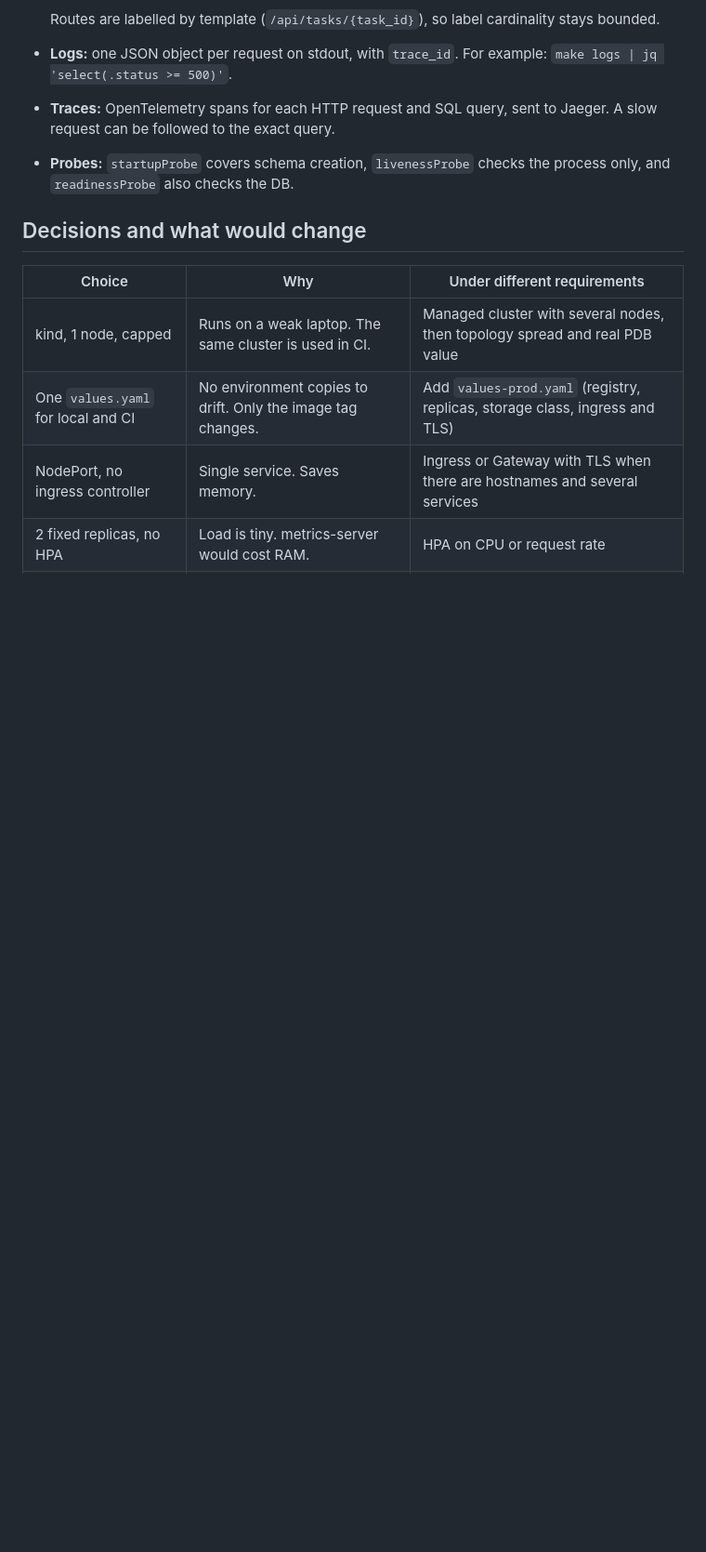
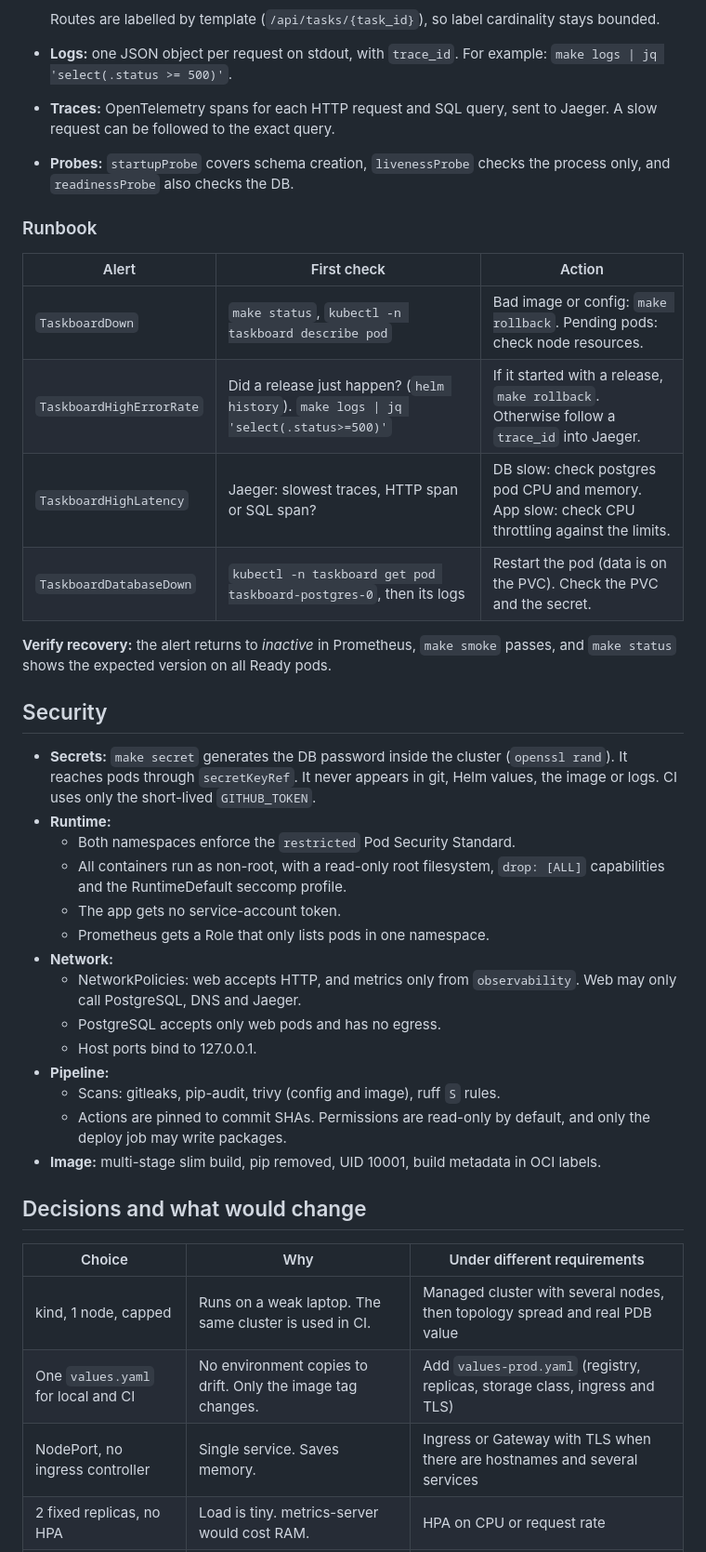
Before and after one commit to abhinavjha0239/taskboard-k8s, a Markdown page: README.md, the part around the change. Shown at 93% size. Rendered like a GitHub page; blank space fills up the shorter version.

Commit message:
README: add runbook and security notes

```diff
--- a/README.md
+++ b/README.md
@@ -132,6 +132,35 @@ p95 latency under 300 ms, `taskboard_db_up == 1`, and `make smoke` passing.
 - **Traces:** OpenTelemetry spans for each HTTP request and SQL query, sent to Jaeger. A slow request can be followed to the exact query.
 - **Probes:** `startupProbe` covers schema creation, `livenessProbe` checks the process only, and `readinessProbe` also checks the DB.
 
+### Runbook
+
+| Alert | First check | Action |
+|---|---|---|
+| `TaskboardDown` | `make status`, `kubectl -n taskboard describe pod` | Bad image or config: `make rollback`. Pending pods: check node resources. |
+| `TaskboardHighErrorRate` | Did a release just happen? (`helm history`). `make logs \| jq 'select(.status>=500)'` | If it started with a release, `make rollback`. Otherwise follow a `trace_id` into Jaeger. |
+| `TaskboardHighLatency` | Jaeger: slowest traces, HTTP span or SQL span? | DB slow: check postgres pod CPU and memory. App slow: check CPU throttling against the limits. |
+| `TaskboardDatabaseDown` | `kubectl -n taskboard get pod taskboard-postgres-0`, then its logs | Restart the pod (data is on the PVC). Check the PVC and the secret. |
+
+**Verify recovery:** the alert returns to *inactive* in Prometheus, `make smoke` passes,
+and `make status` shows the expected version on all Ready pods.
+
+## Security
+
+- **Secrets:** `make secret` generates the DB password inside the cluster (`openssl rand`). It reaches pods through `secretKeyRef`. It never appears in git, Helm values, the image or logs. CI uses only the short-lived `GITHUB_TOKEN`.
+- **Runtime:**
+  - Both namespaces enforce the `restricted` Pod Security Standard.
+  - All containers run as non-root, with a read-only root filesystem, `drop: [ALL]` capabilities and the RuntimeDefault seccomp profile.
+  - The app gets no service-account token.
+  - Prometheus gets a Role that only lists pods in one namespace.
+- **Network:**
+  - NetworkPolicies: web accepts HTTP, and metrics only from `observability`. Web may only call PostgreSQL, DNS and Jaeger.
+  - PostgreSQL accepts only web pods and has no egress.
+  - Host ports bind to 127.0.0.1.
+- **Pipeline:**
+  - Scans: gitleaks, pip-audit, trivy (config and image), ruff `S` rules.
+  - Actions are pinned to commit SHAs. Permissions are read-only by default, and only the deploy job may write packages.
+- **Image:** multi-stage slim build, pip removed, UID 10001, build metadata in OCI labels.
+
 ## Decisions and what would change
 
 | Choice | Why | Under different requirements |
```
